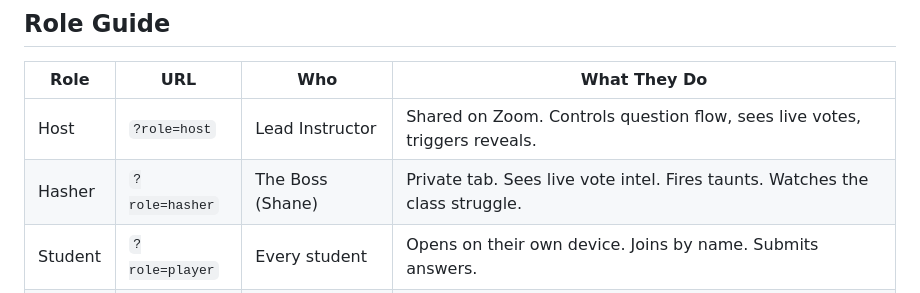
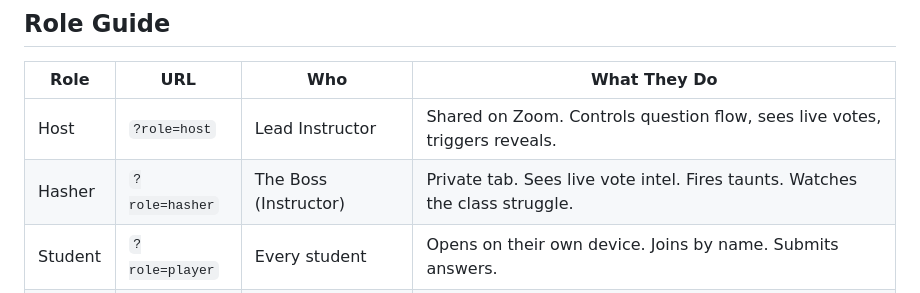
Before and after one commit to shanemckenney/Battle-of-the-Hash, a Markdown page: README.md, the part around the change. Drawn GitHub-style.

Commit message:
Update Hasher role description in README

```diff
--- a/README.md
+++ b/README.md
@@ -115,7 +115,7 @@ Firebase Realtime Database
 | Role | URL | Who | What They Do |
 |---|---|---|---|
 | Host | `?role=host` | Lead Instructor | Shared on Zoom. Controls question flow, sees live votes, triggers reveals. |
-| Hasher | `?role=hasher` | The Boss (Shane) | Private tab. Sees live vote intel. Fires taunts. Watches the class struggle. |
+| Hasher | `?role=hasher` | The Boss (Instructor) | Private tab. Sees live vote intel. Fires taunts. Watches the class struggle. |
 | Student | `?role=player` | Every student | Opens on their own device. Joins by name. Submits answers. |
 | Landing | (no param) | Anyone | Role selector with all three buttons. **Don't share this URL with students.** |
 
```
